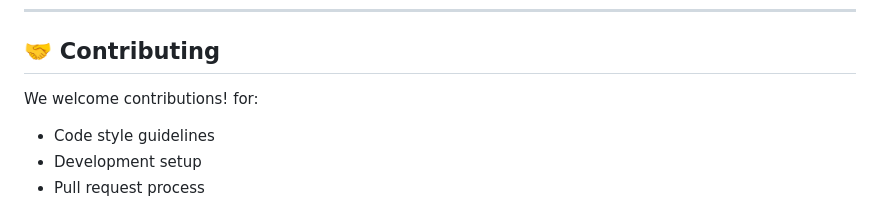
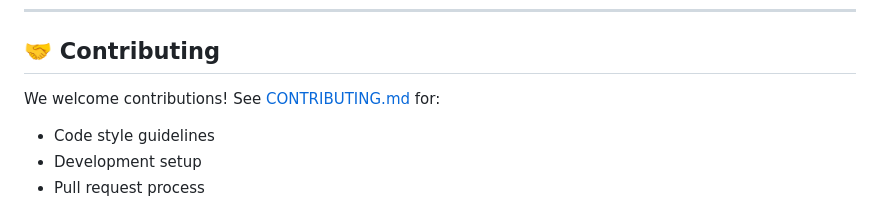
Before and after one commit to JayeshCC/Aiwork, a Markdown page: README.md, the part around the change. Rendered like a GitHub page.

Commit message:
Update README.md
Co-authored-by: gemini-code-assist[bot] <176961590+gemini-code-assist[bot]@users.noreply.github.com>

```diff
--- a/README.md
+++ b/README.md
@@ -324,7 +324,7 @@ pytest tests/test_integrations.py  # Integration tests
 
 ## 🤝 Contributing
 
-We welcome contributions!  for:
+We welcome contributions! See [CONTRIBUTING.md](CONTRIBUTING.md) for:
 - Code style guidelines
 - Development setup
 - Pull request process
```
